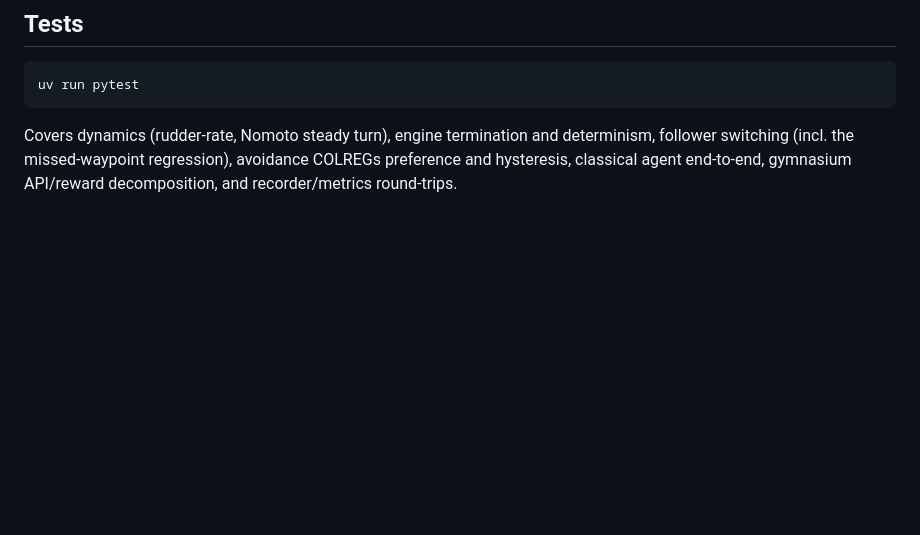
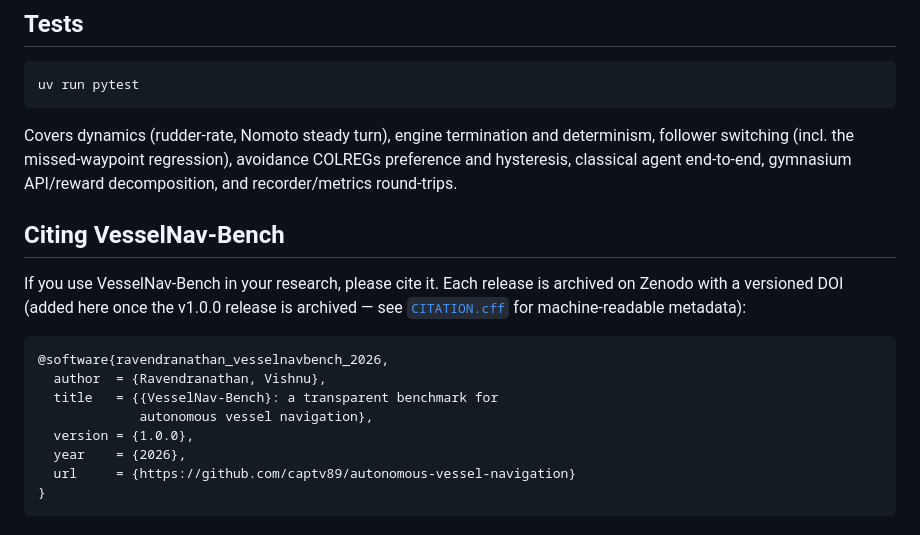
Before and after one commit to captv89/autonomous-vessel-navigation, a Markdown page: README.md, the part around the change. Drawn GitHub-style; blank space fills up the shorter version.

Commit message:
Add Citation section (BibTeX); DOI badge/field to follow Zenodo archival
https://claude.ai/code/session_01EdekEP2DKX795e3Z5DLNB8

````diff
--- a/README.md
+++ b/README.md
@@ -248,3 +248,21 @@ Covers dynamics (rudder-rate, Nomoto steady turn), engine termination and
 determinism, follower switching (incl. the missed-waypoint regression),
 avoidance COLREGs preference and hysteresis, classical agent end-to-end,
 gymnasium API/reward decomposition, and recorder/metrics round-trips.
+
+## Citing VesselNav-Bench
+
+If you use VesselNav-Bench in your research, please cite it. Each release is
+archived on Zenodo with a versioned DOI (added here once the v1.0.0 release
+is archived — see [`CITATION.cff`](CITATION.cff) for machine-readable
+metadata):
+
+```bibtex
+@software{ravendranathan_vesselnavbench_2026,
+  author  = {Ravendranathan, Vishnu},
+  title   = {{VesselNav-Bench}: a transparent benchmark for
+             autonomous vessel navigation},
+  version = {1.0.0},
+  year    = {2026},
+  url     = {https://github.com/captv89/autonomous-vessel-navigation}
+}
+```
````
